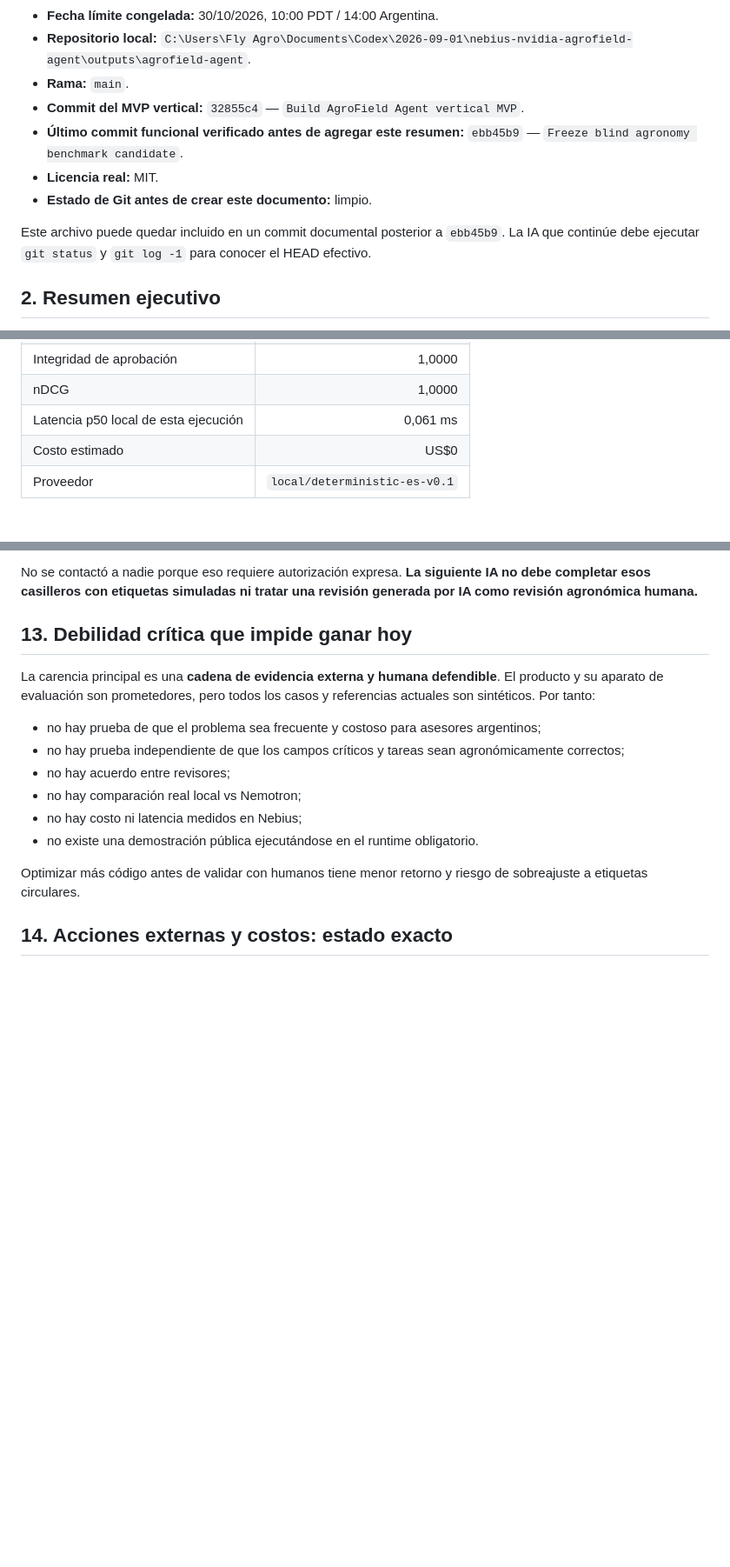
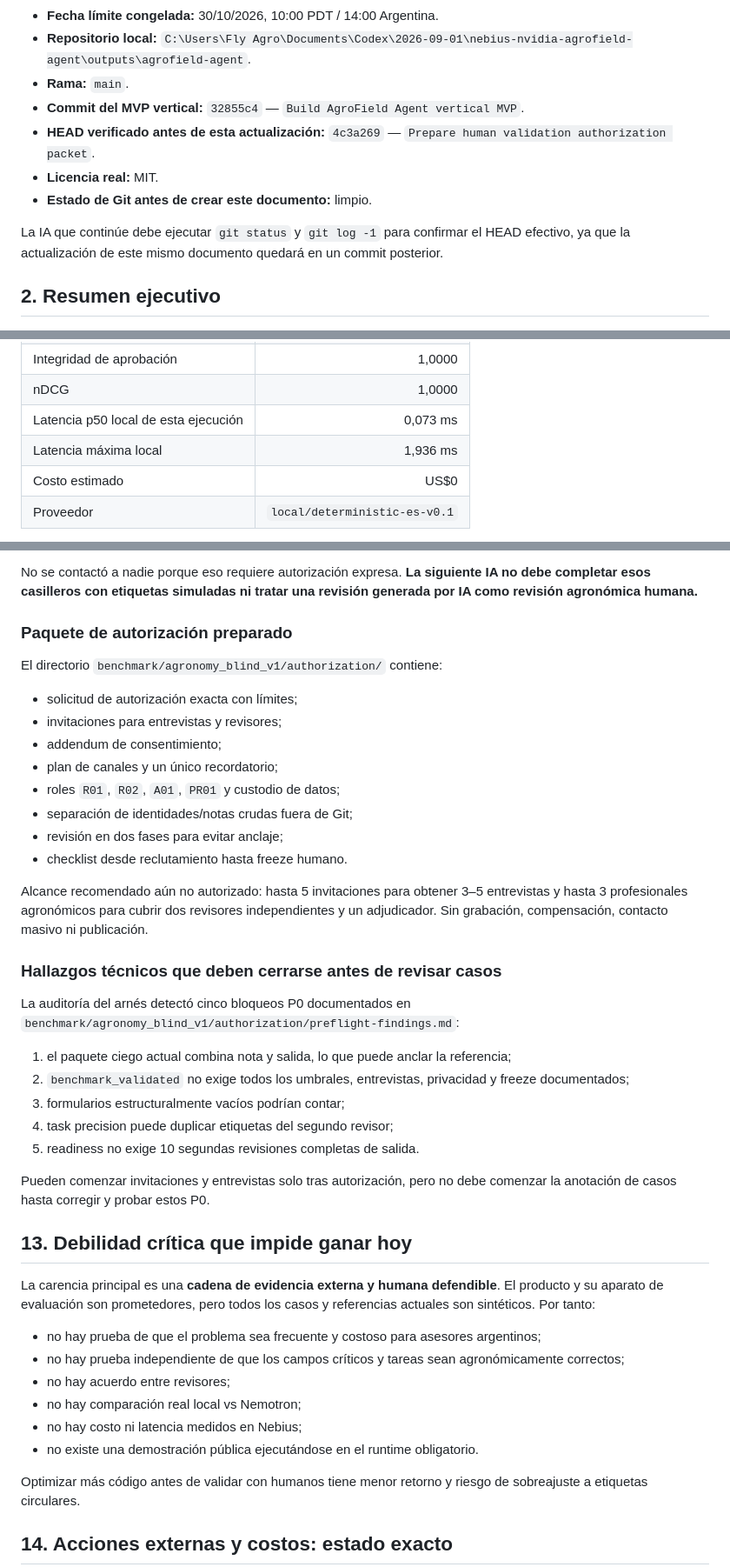
Before and after one commit to rodiagro-ui/agrofield-agent, a Markdown page: RESUMEN_COMPLETO_PARA_OTRA_IA.md, 3 parts joined by grey strips. Shown at 87% size. GitHub-like rendering; blank space fills up the shorter version.

Commit message:
Update AI handoff with human validation plan

```diff
--- a/RESUMEN_COMPLETO_PARA_OTRA_IA.md
+++ b/RESUMEN_COMPLETO_PARA_OTRA_IA.md
@@ -12,11 +12,11 @@
 - **Repositorio local:** `C:\Users\Fly Agro\Documents\Codex\2026-09-01\nebius-nvidia-agrofield-agent\outputs\agrofield-agent`.
 - **Rama:** `main`.
 - **Commit del MVP vertical:** `32855c4` — `Build AgroField Agent vertical MVP`.
-- **Último commit funcional verificado antes de agregar este resumen:** `ebb45b9` — `Freeze blind agronomy benchmark candidate`.
+- **HEAD verificado antes de esta actualización:** `4c3a269` — `Prepare human validation authorization packet`.
 - **Licencia real:** MIT.
 - **Estado de Git antes de crear este documento:** limpio.
 
-Este archivo puede quedar incluido en un commit documental posterior a `ebb45b9`. La IA que continúe debe ejecutar `git status` y `git log -1` para conocer el HEAD efectivo.
+La IA que continúe debe ejecutar `git status` y `git log -1` para confirmar el HEAD efectivo, ya que la actualización de este mismo documento quedará en un commit posterior.
 
 ## 2. Resumen ejecutivo
 
@@ -236,7 +240,8 @@ Comando: `python -m agrofield_agent.evaluate fixtures/eval_cases.jsonl`
 | Seguridad de bloqueo | 1,0000 |
 | Integridad de aprobación | 1,0000 |
 | nDCG | 1,0000 |
-| Latencia p50 local de esta ejecución | 0,061 ms |
+| Latencia p50 local de esta ejecución | 0,073 ms |
+| Latencia máxima local | 1,936 ms |
 | Costo estimado | US$0 |
 | Proveedor | `local/deterministic-es-v0.1` |
 
@@ -288,6 +295,33 @@ La **infraestructura y el conjunto candidato** están construidos. El incremento
 - congelar dataset, rúbrica y umbrales finales después de la revisión.
 
 No se contactó a nadie porque eso requiere autorización expresa. **La siguiente IA no debe completar esos casilleros con etiquetas simuladas ni tratar una revisión generada por IA como revisión agronómica humana.**
+
+### Paquete de autorización preparado
+
+El directorio `benchmark/agronomy_blind_v1/authorization/` contiene:
+
+- solicitud de autorización exacta con límites;
+- invitaciones para entrevistas y revisores;
+- addendum de consentimiento;
+- plan de canales y un único recordatorio;
+- roles `R01`, `R02`, `A01`, `PR01` y custodio de datos;
+- separación de identidades/notas crudas fuera de Git;
+- revisión en dos fases para evitar anclaje;
+- checklist desde reclutamiento hasta freeze humano.
+
+Alcance recomendado aún no autorizado: hasta 5 invitaciones para obtener 3–5 entrevistas y hasta 3 profesionales agronómicos para cubrir dos revisores independientes y un adjudicador. Sin grabación, compensación, contacto masivo ni publicación.
+
+### Hallazgos técnicos que deben cerrarse antes de revisar casos
+
+La auditoría del arnés detectó cinco bloqueos P0 documentados en `benchmark/agronomy_blind_v1/authorization/preflight-findings.md`:
+
+1. el paquete ciego actual combina nota y salida, lo que puede anclar la referencia;
+2. `benchmark_validated` no exige todos los umbrales, entrevistas, privacidad y freeze documentados;
+3. formularios estructuralmente vacíos podrían contar;
+4. task precision puede duplicar etiquetas del segundo revisor;
+5. readiness no exige 10 segundas revisiones completas de salida.
+
+Pueden comenzar invitaciones y entrevistas solo tras autorización, pero no debe comenzar la anotación de casos hasta corregir y probar estos P0.
 
 ## 13. Debilidad crítica que impide ganar hoy
 
```
Also changed, not shown: other parts of RESUMEN_COMPLETO_PARA_OTRA_IA.md (+14 -3 lines).
